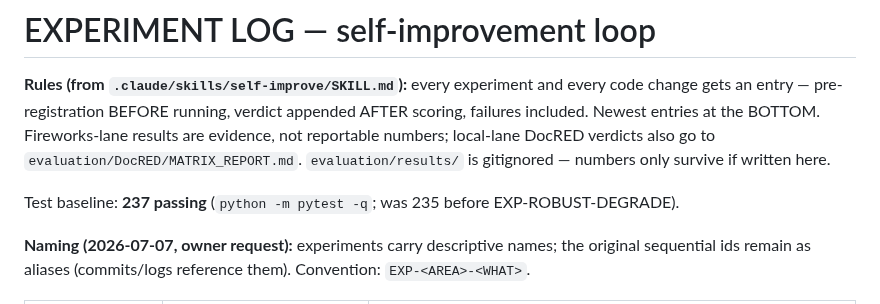
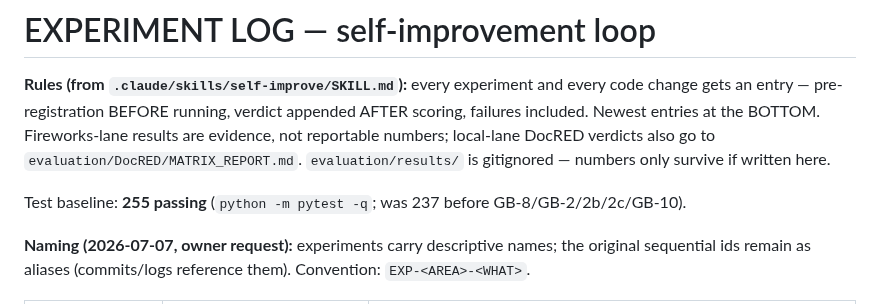
Before and after one commit to nmokaria27/Agentic-Graph-Memory, a Markdown page: EXPERIMENT_LOG.md, the part around the change. GitHub-like rendering.

Commit message:
docs: goal backlog re-derived after GB-2/2b/2c/GB-10 — GB-2/2b CLOSED (B1-0 gate passed), GB-10 CLOSED, GB-2c PARTIAL, GB-2d added (design-blocked), GB-9 now top unblocked goal; test baseline 255
Co-Authored-By: Claude Fable 5 <noreply@anthropic.com>

```diff
--- a/EXPERIMENT_LOG.md
+++ b/EXPERIMENT_LOG.md
@@ -7,7 +7,7 @@ not reportable numbers; local-lane DocRED verdicts also go to
 `evaluation/DocRED/MATRIX_REPORT.md`. `evaluation/results/` is gitignored — numbers only
 survive if written here.
 
-Test baseline: **237 passing** (`python -m pytest -q`; was 235 before EXP-ROBUST-DEGRADE).
+Test baseline: **255 passing** (`python -m pytest -q`; was 237 before GB-8/GB-2/2b/2c/GB-10).
 
 **Naming (2026-07-07, owner request):** experiments carry descriptive names; the original
 sequential ids remain as aliases (commits/logs reference them). Convention:
```
Also changed, not shown: 1 other file.
